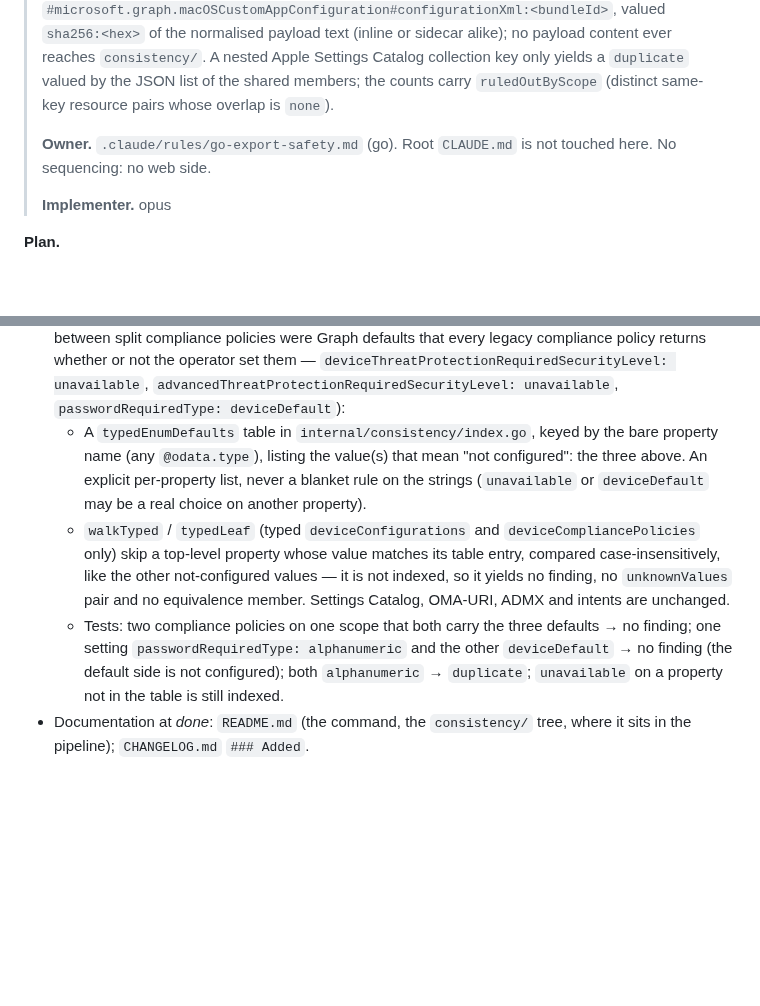
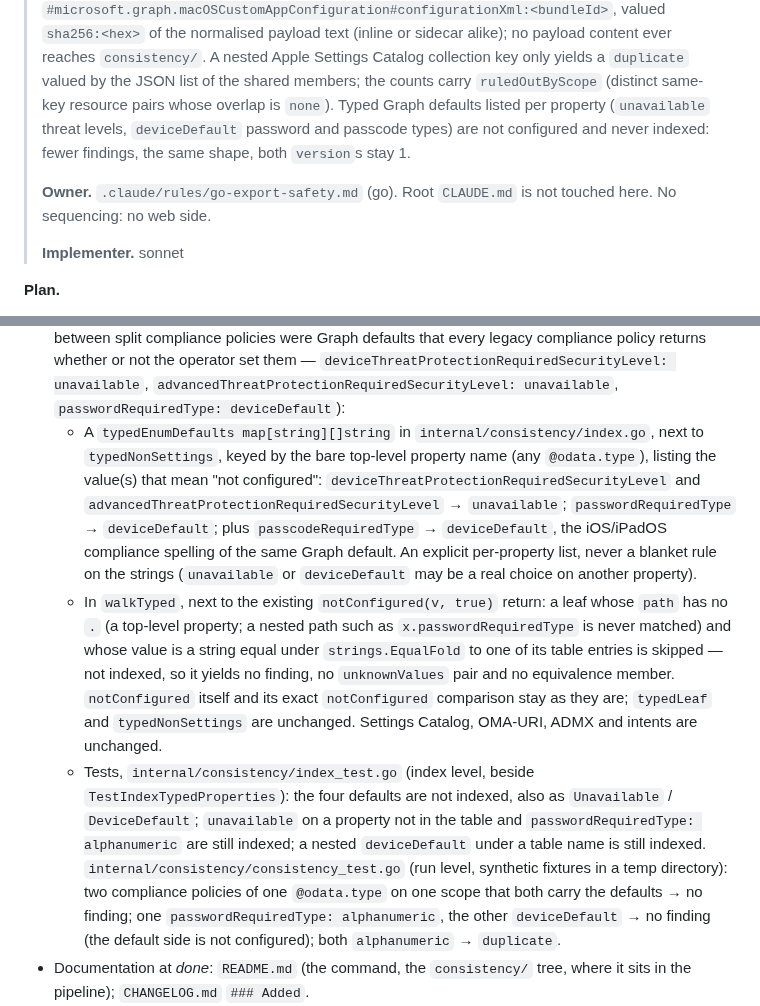
Before and after one commit to Schumann-IT/azure-resource-downloader, a Markdown page: go/NEXT-ITERATIONS.md, 2 parts joined by grey strips. Drawn GitHub-style; blank space fills up the shorter version.

Commit message:
docs(go): refine treating typed enum defaults as not configured
Pin the check to top-level paths in walkTyped with EqualFold matching, add the iOS passcodeRequiredType
spelling of the same Graph default, split the tests into index and run level, and set the remaining
work's implementer tier to sonnet.

Co-Authored-By: Claude Opus 5.5 (1M context) <noreply@anthropic.com>
Claude-Session: https://claude.ai/code/session_01Jk4vHSrbHHXwvMzQXjrGXe

```diff
--- a/go/NEXT-ITERATIONS.md
+++ b/go/NEXT-ITERATIONS.md
@@ -83,11 +83,13 @@ assignment scope, and writes the same-setting conflicts and duplicates it finds
 > normalised payload text (inline or sidecar alike); no payload content ever reaches `consistency/`. A nested Apple
 > Settings Catalog collection key only yields a `duplicate` valued by the JSON list of the shared members; the
 > counts carry `ruledOutByScope` (distinct same-key resource pairs whose overlap is `none`).
+> Typed Graph defaults listed per property (`unavailable` threat levels, `deviceDefault` password and passcode
+> types) are not configured and never indexed: fewer findings, the same shape, both `version`s stay 1.
 >
 > **Owner.** `.claude/rules/go-export-safety.md` (go). Root `CLAUDE.md` is not touched here. No sequencing: no web
 > side.
 >
-> **Implementer.** opus
+> **Implementer.** sonnet
 
 **Plan.**
 
@@ -235,16 +237,25 @@ assignment scope, and writes the same-setting conflicts and duplicates it finds
   split compliance policies were Graph defaults that every legacy compliance policy returns whether or not the
   operator set them — `deviceThreatProtectionRequiredSecurityLevel: unavailable`,
   `advancedThreatProtectionRequiredSecurityLevel: unavailable`, `passwordRequiredType: deviceDefault`):
-  - A `typedEnumDefaults` table in `internal/consistency/index.go`, keyed by the bare property name (any
-    `@odata.type`), listing the value(s) that mean "not configured": the three above. An explicit per-property list,
-    never a blanket rule on the strings (`unavailable` or `deviceDefault` may be a real choice on another property).
-  - `walkTyped` / `typedLeaf` (typed `deviceConfigurations` and `deviceCompliancePolicies` only) skip a top-level
-    property whose value matches its table entry, compared case-insensitively, like the other not-configured
-    values — it is not indexed, so it yields no finding, no `unknownValues` pair and no equivalence member. Settings
-    Catalog, OMA-URI, ADMX and intents are unchanged.
-  - Tests: two compliance policies on one scope that both carry the three defaults → no finding; one setting
-    `passwordRequiredType: alphanumeric` and the other `deviceDefault` → no finding (the default side is not
-    configured); both `alphanumeric` → `duplicate`; `unavailable` on a property not in the table is still indexed.
+  - A `typedEnumDefaults map[string][]string` in `internal/consistency/index.go`, next to `typedNonSettings`,
+    keyed by the bare top-level property name (any `@odata.type`), listing the value(s) that mean "not
+    configured": `deviceThreatProtectionRequiredSecurityLevel` and `advancedThreatProtectionRequiredSecurityLevel`
+    → `unavailable`; `passwordRequiredType` → `deviceDefault`; plus `passcodeRequiredType` → `deviceDefault`, the
+    iOS/iPadOS compliance spelling of the same Graph default. An explicit per-property list, never a blanket rule on
+    the strings (`unavailable` or `deviceDefault` may be a real choice on another property).
+  - In `walkTyped`, next to the existing `notConfigured(v, true)` return: a leaf whose `path` has no `.` (a
+    top-level property; a nested path such as `x.passwordRequiredType` is never matched) and whose value is a string
+    equal under `strings.EqualFold` to one of its table entries is skipped — not indexed, so it yields no finding,
+    no `unknownValues` pair and no equivalence member. `notConfigured` itself and its exact `notConfigured`
+    comparison stay as they are; `typedLeaf` and `typedNonSettings` are unchanged. Settings Catalog, OMA-URI, ADMX
+    and intents are unchanged.
+  - Tests, `internal/consistency/index_test.go` (index level, beside `TestIndexTypedProperties`): the four defaults
+    are not indexed, also as `Unavailable` / `DeviceDefault`; `unavailable` on a property not in the table and
+    `passwordRequiredType: alphanumeric` are still indexed; a nested `deviceDefault` under a table name is still
+    indexed. `internal/consistency/consistency_test.go` (run level, synthetic fixtures in a temp directory): two
+    compliance policies of one `@odata.type` on one scope that both carry the defaults → no finding; one
+    `passwordRequiredType: alphanumeric`, the other `deviceDefault` → no finding (the default side is not
+    configured); both `alphanumeric` → `duplicate`.
 - Documentation at *done*: `README.md` (the command, the `consistency/` tree, where it sits in the pipeline);
   `CHANGELOG.md` `### Added`.
 - ~~Key typed macOS custom profiles by their payload identifier, not by their identity properties (found by a dry
```
